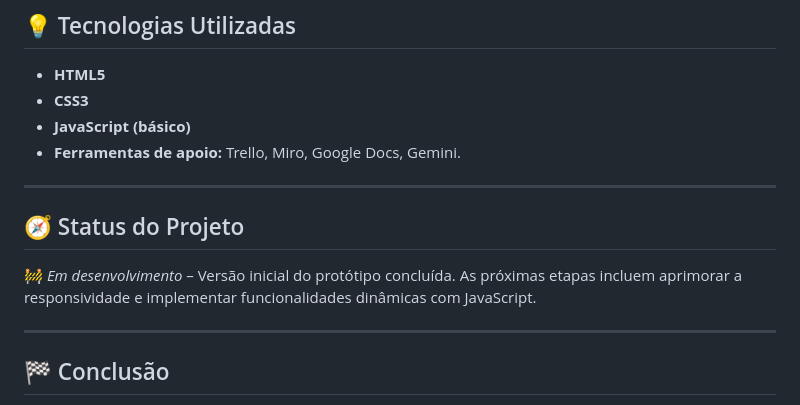
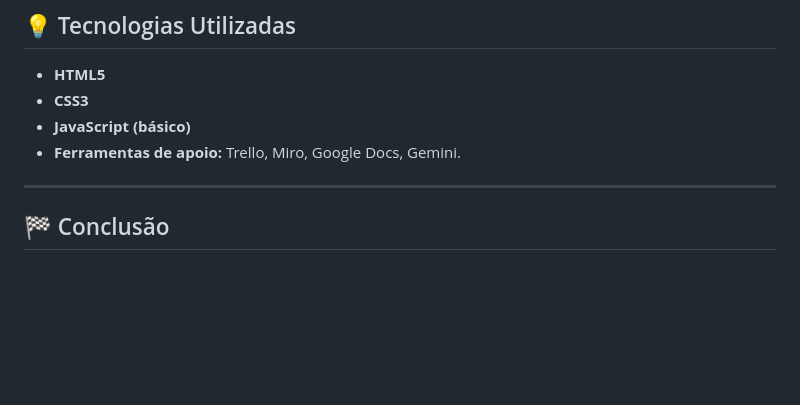
Before and after one commit to Feliprow/projeto_buriozzi, a Markdown page: README.md, the part around the change. Drawn GitHub-style; blank space fills up the shorter version.

Commit message:
Remove project status section
Removed project status section from README.

```diff
--- a/README.md
+++ b/README.md
@@ -65,12 +65,6 @@ O foco principal é **otimizar o atendimento e a comunicação interna da clíni
 
 ---
 
-## 🧭 Status do Projeto
-
-🚧 *Em desenvolvimento* – Versão inicial do protótipo concluída.
-As próximas etapas incluem aprimorar a responsividade e implementar funcionalidades dinâmicas com JavaScript.
-
----
 
 ## 🏁 Conclusão
 
```
